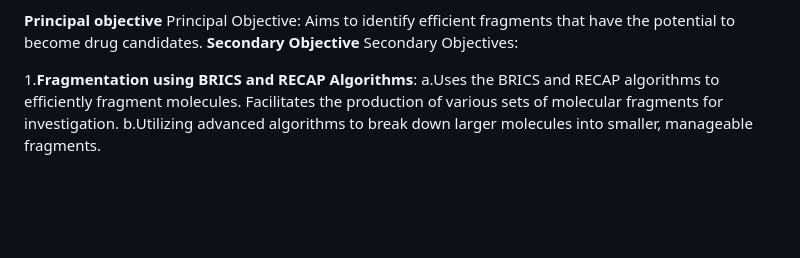
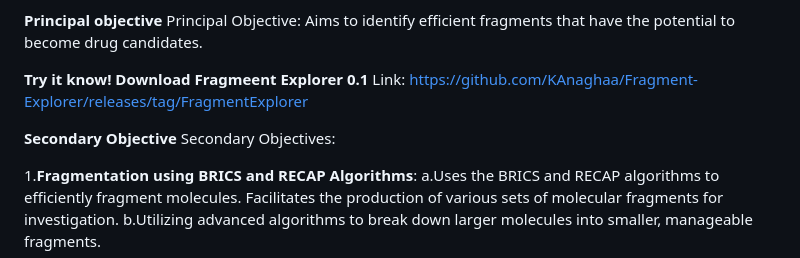
Before and after one commit to KAnaghaa/Fragment-Explorer, a Markdown page: README.md, the part around the change. GitHub-like rendering; blank space fills up the shorter version.

```diff
--- a/README.md
+++ b/README.md
@@ -11,6 +11,11 @@ A computational tool called Fragment Explorer was developed to improve and exped
 
 **Principal objective**
 Principal Objective: Aims to identify efficient fragments that have the potential to become drug candidates.
+
+**Try it know!**
+**Download Fragmeent Explorer 0.1**
+Link: https://github.com/KAnaghaa/Fragment-Explorer/releases/tag/FragmentExplorer
+
 **Secondary Objective**
 Secondary Objectives:
 
```
